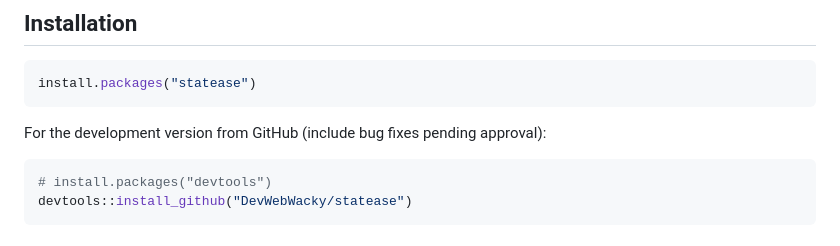
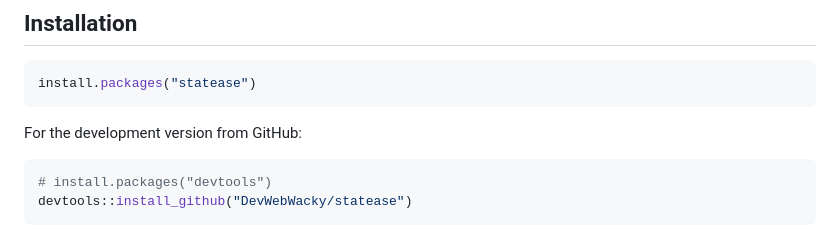
Before and after one commit to DevWebWacky/statease, a Markdown page: README.md, the part around the change. GitHub-like rendering.

````diff
--- a/README.md
+++ b/README.md
@@ -18,7 +18,7 @@ One function call gives you the full picture.
 install.packages("statease")
 ```
 
-For the development version from GitHub (include bug fixes pending approval):
+For the development version from GitHub:
 ```r
 # install.packages("devtools")
 devtools::install_github("DevWebWacky/statease")
````
